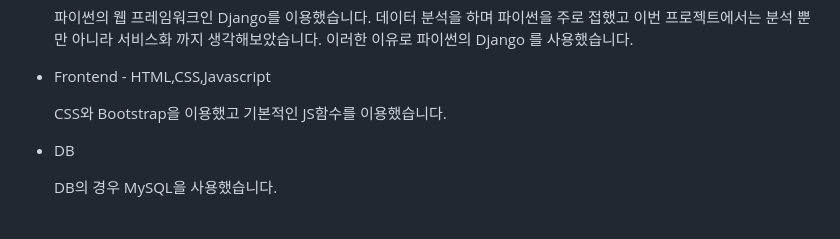
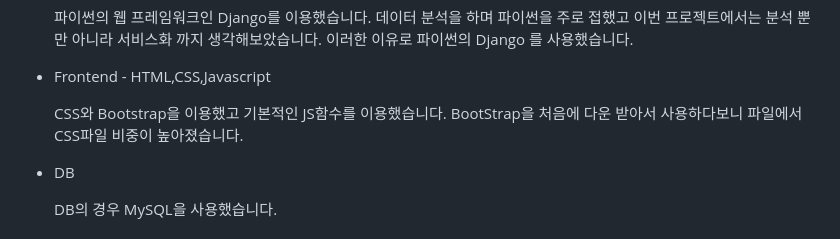
Before and after one commit to uiseok0227/OurTube, a Markdown page: README.md, the part around the change. Rendered like a GitHub page.

```diff
--- a/README.md
+++ b/README.md
@@ -30,6 +30,7 @@
   - Frontend - HTML,CSS,Javascript
 
     CSS와 Bootstrap을 이용했고 기본적인 JS함수를 이용했습니다.
+    BootStrap을 처음에 다운 받아서 사용하다보니 파일에서 CSS파일 비중이 높아졌습니다.
 
   - DB
 
```
